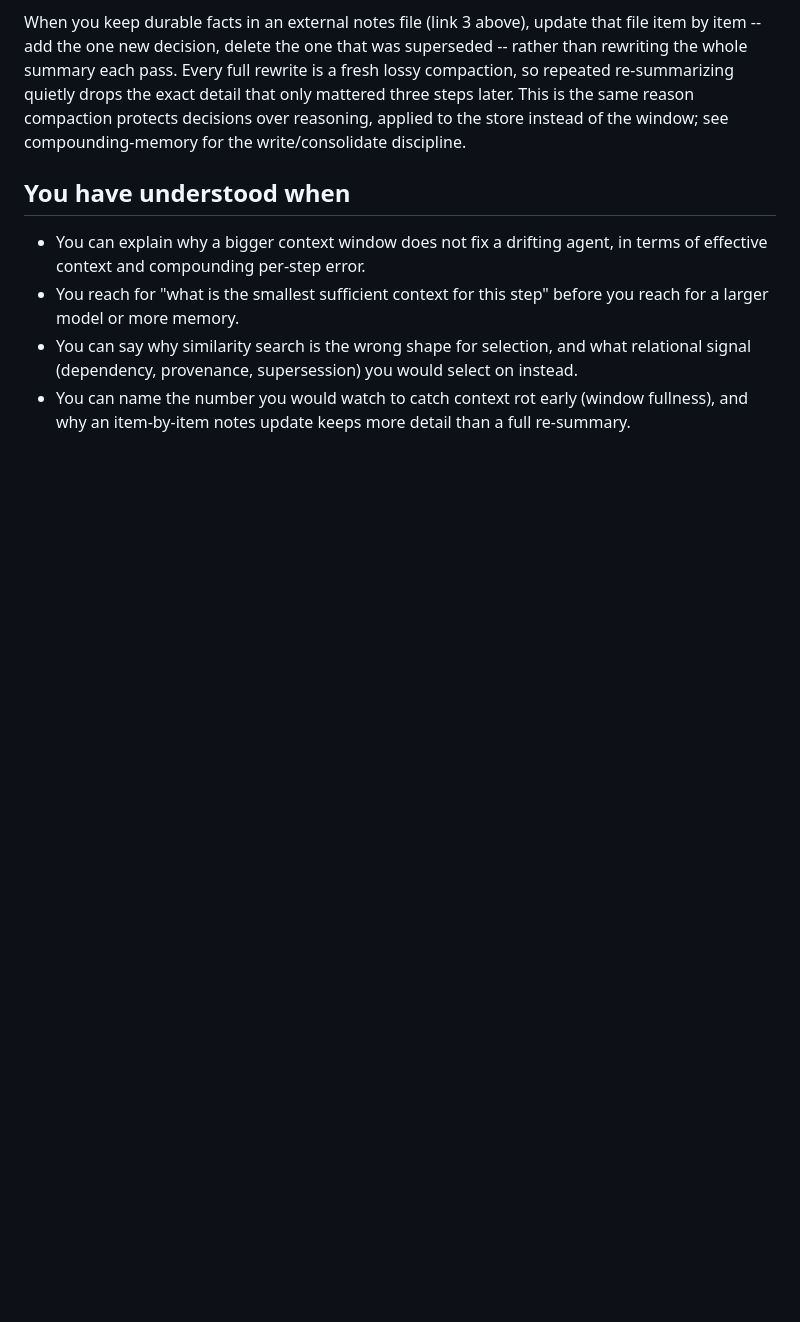
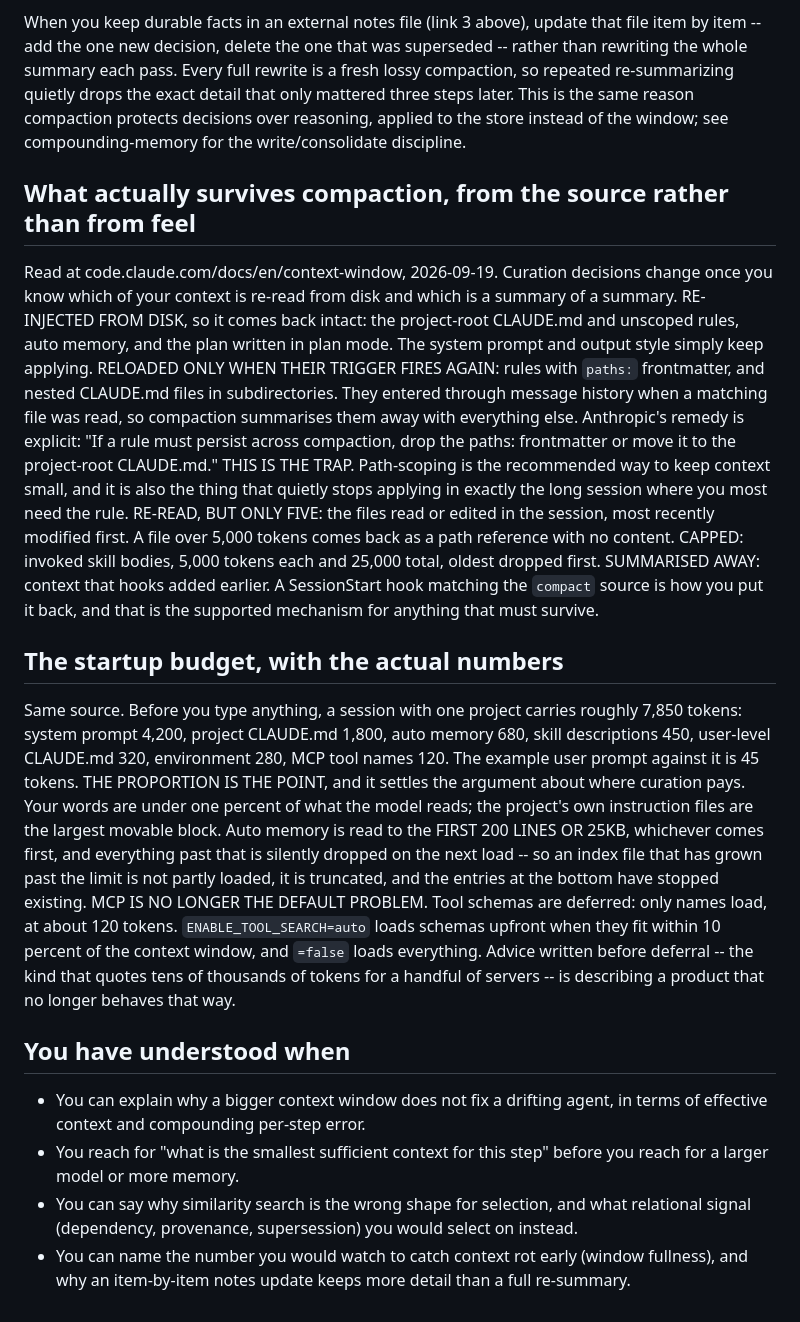
Before and after one commit to resilientmindset01-commits/claude-code-skills-free, a Markdown page: skills/context-curation/SKILL.md, the part around the change. Drawn GitHub-style; blank space fills up the shorter version.

Commit message:
Add the compaction facts, verified at Anthropic's docs
Two additions, both checked at code.claude.com on 2026-09-19 rather than
taken from a creator's write-up.

context-curation gets what actually survives compaction and the startup
budget with its real numbers: about 7,850 tokens before you type anything,
of which the project's own instruction files are the largest movable block.

claude-md-rules gets the path-scoping trap. Path-scoped rules are the
recommended way to keep the root file small, and they are also the part
that does not survive compaction, so the tidying instinct removes a rule
from the session where it matters most.

Co-Authored-By: Claude Opus 5 <noreply@anthropic.com>

```diff
--- a/skills/context-curation/SKILL.md
+++ b/skills/context-curation/SKILL.md
@@ -268,6 +268,37 @@ only mattered three steps later. This is the same reason compaction protects
 decisions over reasoning, applied to the store instead of the window; see
 compounding-memory for the write/consolidate discipline.
 
+## What actually survives compaction, from the source rather than from feel
+Read at code.claude.com/docs/en/context-window, 2026-09-19. Curation decisions change once you know which of your
+context is re-read from disk and which is a summary of a summary.
+RE-INJECTED FROM DISK, so it comes back intact: the project-root CLAUDE.md and unscoped rules, auto memory, and the
+plan written in plan mode. The system prompt and output style simply keep applying.
+RELOADED ONLY WHEN THEIR TRIGGER FIRES AGAIN: rules with `paths:` frontmatter, and nested CLAUDE.md files in
+subdirectories. They entered through message history when a matching file was read, so compaction summarises them
+away with everything else. Anthropic's remedy is explicit: "If a rule must persist across compaction, drop the
+paths: frontmatter or move it to the project-root CLAUDE.md." THIS IS THE TRAP. Path-scoping is the recommended way
+to keep context small, and it is also the thing that quietly stops applying in exactly the long session where you
+most need the rule.
+RE-READ, BUT ONLY FIVE: the files read or edited in the session, most recently modified first. A file over 5,000
+tokens comes back as a path reference with no content.
+CAPPED: invoked skill bodies, 5,000 tokens each and 25,000 total, oldest dropped first.
+SUMMARISED AWAY: context that hooks added earlier. A SessionStart hook matching the `compact` source is how you put
+it back, and that is the supported mechanism for anything that must survive.
+
+## The startup budget, with the actual numbers
+Same source. Before you type anything, a session with one project carries roughly 7,850 tokens: system prompt 4,200,
+project CLAUDE.md 1,800, auto memory 680, skill descriptions 450, user-level CLAUDE.md 320, environment 280, MCP tool
+names 120. The example user prompt against it is 45 tokens.
+THE PROPORTION IS THE POINT, and it settles the argument about where curation pays. Your words are under one percent
+of what the model reads; the project's own instruction files are the largest movable block. Auto memory is read to
+the FIRST 200 LINES OR 25KB, whichever comes first, and everything past that is silently dropped on the next load --
+so an index file that has grown past the limit is not partly loaded, it is truncated, and the entries at the bottom
+have stopped existing.
+MCP IS NO LONGER THE DEFAULT PROBLEM. Tool schemas are deferred: only names load, at about 120 tokens.
+`ENABLE_TOOL_SEARCH=auto` loads schemas upfront when they fit within 10 percent of the context window, and `=false`
+loads everything. Advice written before deferral -- the kind that quotes tens of thousands of tokens for a handful
+of servers -- is describing a product that no longer behaves that way.
+
 ## You have understood when
 - You can explain why a bigger context window does not fix a drifting agent, in
   terms of effective context and compounding per-step error.
```
Also changed, not shown: skills/claude-md-rules/SKILL.md (+18 -0 lines).
